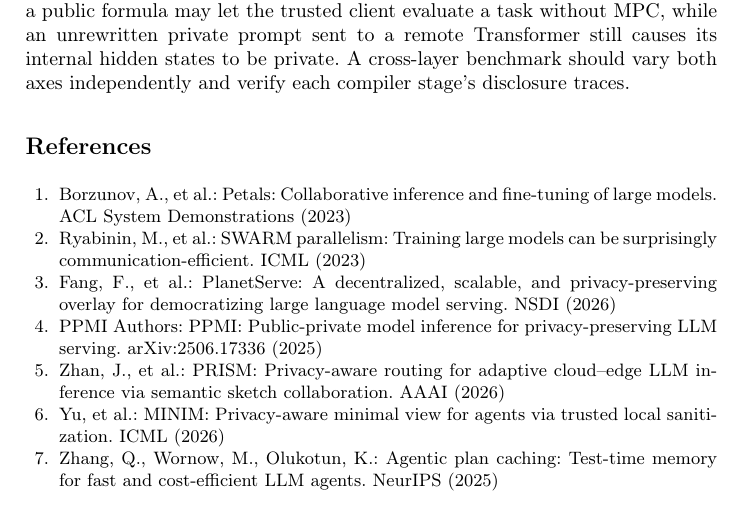
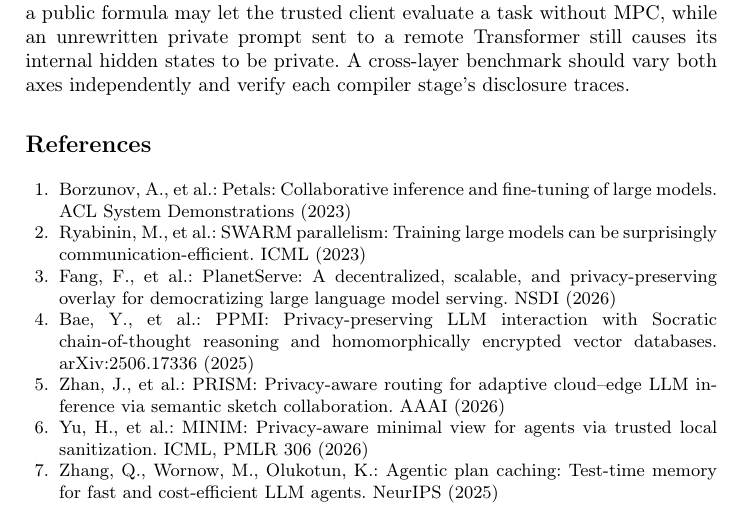
Before and after one commit to YuSun798/blocksys, a LaTeX paper (main.tex): part of page 13 of 14, cut so that both start at the same text. Compiled offline with pdfLaTeX.

Commit message:
Verify bibliography against arXiv/PMLR, maintain 14-page final camera-ready draft

```diff
--- a/main.tex
+++ b/main.tex
@@ -294,9 +294,9 @@
 \bibitem{petals} Borzunov, A., et al.: Petals: Collaborative inference and fine-tuning of large models. ACL System Demonstrations (2023)
 \bibitem{swarm} Ryabinin, M., et al.: SWARM parallelism: Training large models can be surprisingly communication-efficient. ICML (2023)
 \bibitem{planetserve} Fang, F., et al.: PlanetServe: A decentralized, scalable, and privacy-preserving overlay for democratizing large language model serving. NSDI (2026)
-\bibitem{ppmi} PPMI Authors: PPMI: Public-private model inference for privacy-preserving LLM serving. arXiv:2506.17336 (2025)
+\bibitem{ppmi} Bae, Y., et al.: PPMI: Privacy-preserving LLM interaction with Socratic chain-of-thought reasoning and homomorphically encrypted vector databases. arXiv:2506.17336 (2025)
 \bibitem{prism} Zhan, J., et al.: PRISM: Privacy-aware routing for adaptive cloud--edge LLM inference via semantic sketch collaboration. AAAI (2026)
-\bibitem{minim} Yu, et al.: MINIM: Privacy-aware minimal view for agents via trusted local sanitization. ICML (2026)
+\bibitem{minim} Yu, H., et al.: MINIM: Privacy-aware minimal view for agents via trusted local sanitization. ICML, PMLR 306 (2026)
 \bibitem{apc} Zhang, Q., Wornow, M., Olukotun, K.: Agentic plan caching: Test-time memory for fast and cost-efficient LLM agents. NeurIPS (2025)
 \bibitem{collab} Zhang, M., et al.: Collaborative LLM numerical reasoning with local data protection. AAAI (2026)
 \bibitem{compiler} Kim, S., et al.: LLMCompiler: An LLM compiler for parallel function calling. ICML (2024)
```
